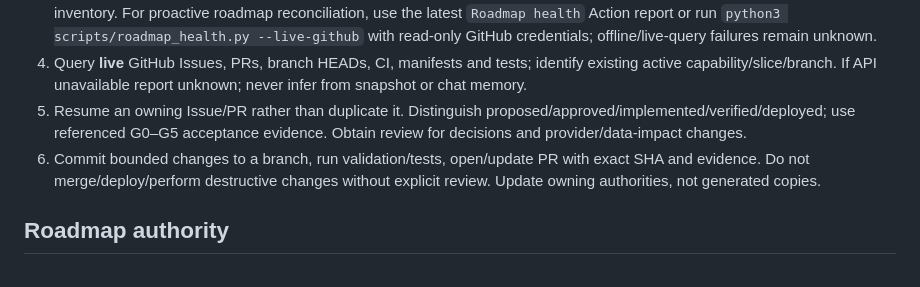
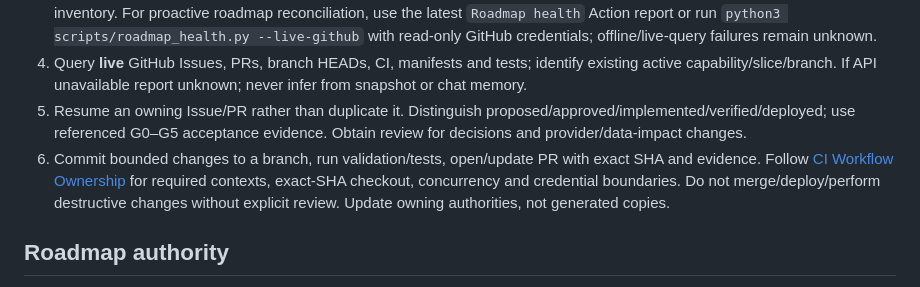
Before and after one commit to fusumivietnam/SongChart-Next, a Markdown page: docs/operations/PROJECT_CONTROL.md, the part around the change. Rendered like a GitHub page.

Commit message:
PROJECT-OS: add CI ownership to session control

```diff
--- a/docs/operations/PROJECT_CONTROL.md
+++ b/docs/operations/PROJECT_CONTROL.md
@@ -8,7 +8,7 @@
 3. Read Roadmap Governance and roadmap scope. Run `python3 scripts/project_status.py` for an offline **read-only** inventory. For proactive roadmap reconciliation, use the latest `Roadmap health` Action report or run `python3 scripts/roadmap_health.py --live-github` with read-only GitHub credentials; offline/live-query failures remain unknown.
 4. Query **live** GitHub Issues, PRs, branch HEADs, CI, manifests and tests; identify existing active capability/slice/branch. If API unavailable report unknown; never infer from snapshot or chat memory.
 5. Resume an owning Issue/PR rather than duplicate it. Distinguish proposed/approved/implemented/verified/deployed; use referenced G0–G5 acceptance evidence. Obtain review for decisions and provider/data-impact changes.
-6. Commit bounded changes to a branch, run validation/tests, open/update PR with exact SHA and evidence. Do not merge/deploy/perform destructive changes without explicit review. Update owning authorities, not generated copies.
+6. Commit bounded changes to a branch, run validation/tests, open/update PR with exact SHA and evidence. Follow [CI Workflow Ownership](CI_WORKFLOW_OWNERSHIP.md) for required contexts, exact-SHA checkout, concurrency and credential boundaries. Do not merge/deploy/perform destructive changes without explicit review. Update owning authorities, not generated copies.
 
 ## Roadmap authority
 Follow [Roadmap Governance](../roadmap/ROADMAP_GOVERNANCE.md). `VERTICAL_SLICES.md` owns planned slice scope/dependencies/gates; `CAPABILITY_MAP.json` owns capability lifecycle; live GitHub Issues/PRs own execution; GitHub Projects/Milestones, if configured, are derived views only. Never create or hand-maintain a competing roadmap-status file.
```
